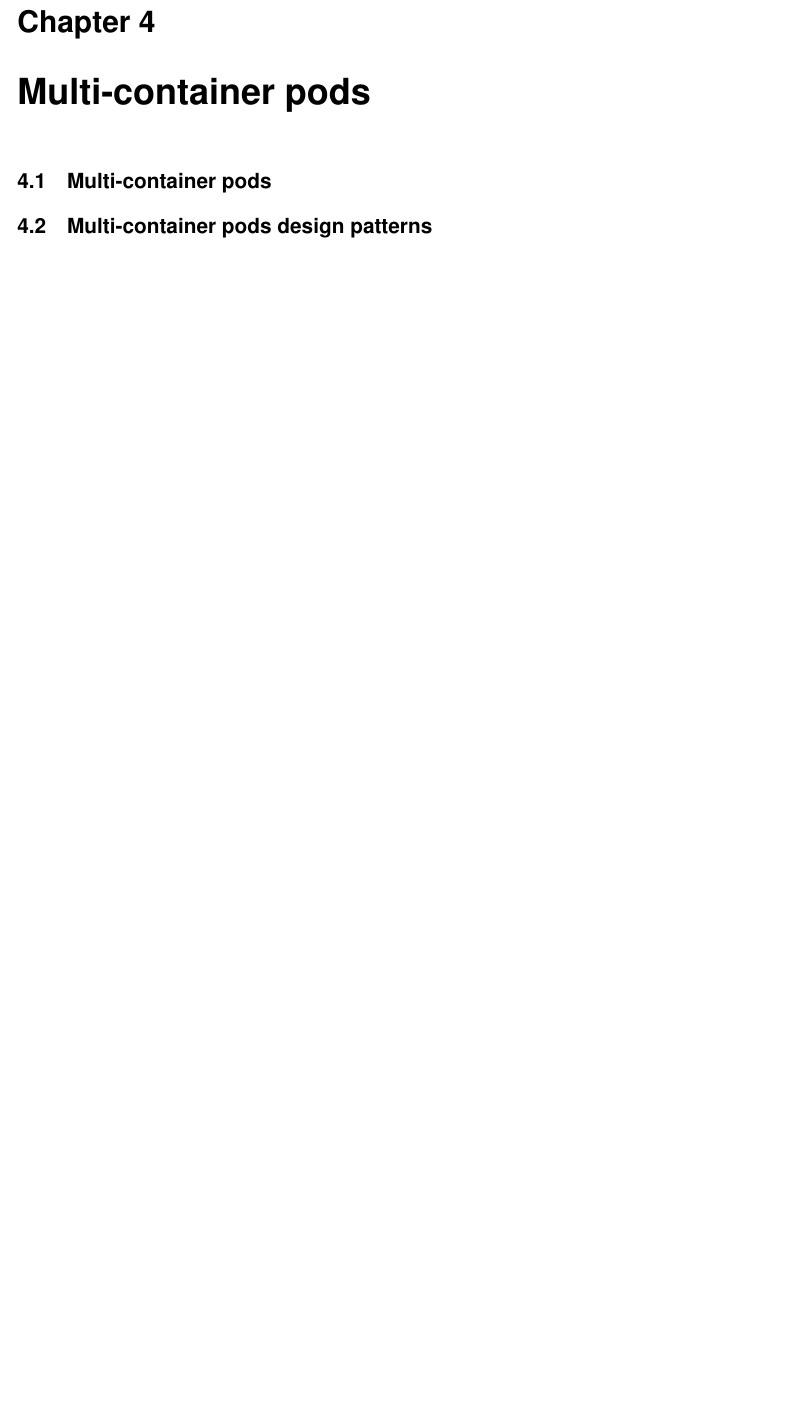
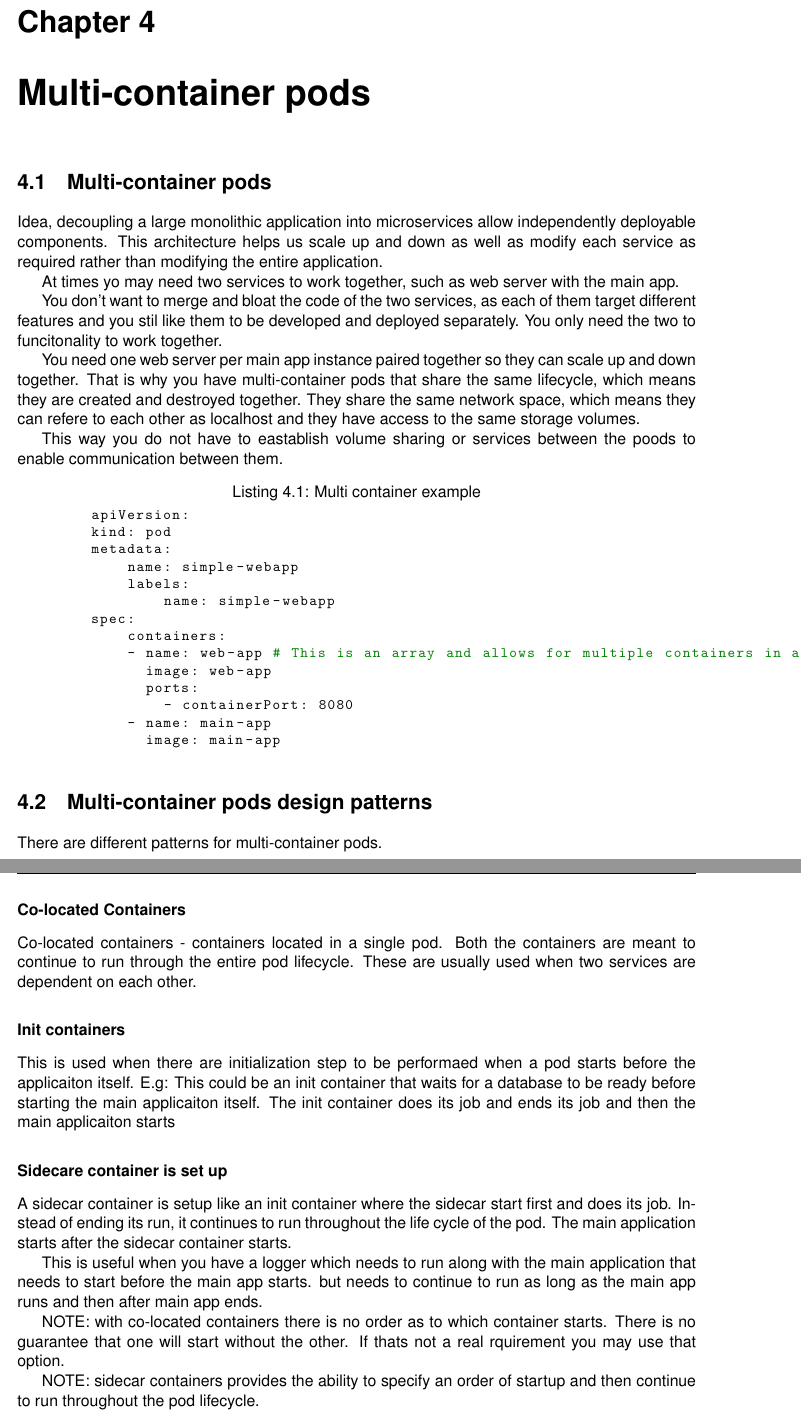
Before and after one commit to marwhals/kubernetes-notes, a LaTeX book (src/main.tex): part of page 39 of 53 before the commit and two parts of pages 39 and 40 of 55 after it, the two joined at a grey line, cut so that both start at the same text, the shorter picture padded with empty space. The pictures show the PDF file src/main.pdf that the author committed with the source.

Commit message:
Add notes on multi container pods

```diff
--- a/src/main.tex
+++ b/src/main.tex
@@ -1588,11 +1588,102 @@
     \section{Taints and Tolerations vs Node Affinity}
     A combination of taints and tolerations an node affinityu rules can be used together to completely dediecate nodes for specifict pods.
 
-
     \chapter{Multi-container pods}
 
 
     \section{Multi-container pods}
-
+    Idea, decoupling a large monolithic application into microservices allow independently deployable components.
+    This architecture helps us scale up and down as well as modify each service as required rather than modifying the entire application.
+
+    At times yo may need two services to work together, such as web server with the main app.
+
+    You don't want to merge and bloat the code of the two services, as each of them target different features and you stil like them to be developed and deployed separately.
+    You only need the two to funcitonality to work together.
+
+    You need one web server per main app instance paired together so they can scale up and down together.
+    That is why you have multi-container pods that share the same lifecycle, which means they are created and destroyed together.
+    They share the same network space, which means they can refere to each other as localhost and they have access to the same storage volumes.
+
+    This way you do not have to eastablish volume sharing or services between the poods to enable communication between them.
+
+    \begin{lstlisting}[language=yaml, caption={Multi container example}]
+        apiVersion:
+        kind: pod
+        metadata:
+            name: simple-webapp
+            labels:
+                name: simple-webapp
+        spec:
+            containers:
+            - name: web-app # This is an array and allows for multiple containers in a single pod
+              image: web-app
+              ports:
+                - containerPort: 8080
+            - name: main-app
+              image: main-app
+    \end{lstlisting}
 
     \section{Multi-container pods design patterns}
+    There are different patterns for multi-container pods.
+    \subsubsection{Co-located Containers}
+%       TODO see diagram Co-located containers
+    Co-located containers - containers located in a single pod. Both the containers are meant to continue to run through the entire pod lifecycle.
+    These are usually used when two services are dependent on each other.
+    \subsubsection{Init containers}
+%    TODO see diagram
+    This is used when there are initialization step to be performaed when a pod starts before the applicaiton itself.
+    E.g: This could be an init container that waits for a database to be ready before starting the main applicaiton itself.
+    The init container does its job and ends its job and then the main applicaiton starts
+
+    \subsubsection{Sidecare container is set up}
+    A sidecar container is setup like an init container where the sidecar start first and does its job.
+    Instead of ending its run, it continues to run throughout the life cycle of the pod.
+    The main application starts after the sidecar container starts.
+
+    This is useful when you have a logger which needs to run along with the main application that needs to start before the main app starts.
+    but needs to continue to run as long as the main app runs and then after main app ends.
+
+    NOTE: with co-located containers there is no order as to which container starts. There is no guarantee that one will start without the other.
+    If thats not a real rquirement you may use that option.
+
+    NOTE: sidecar containers provides the ability to specify an order of startup and then continue to run throughout the pod lifecycle.
+
+    \begin{lstlisting}[language=yaml, caption={Multi container example}]
+        apiVersion:
+        kind: Pod
+        metadata:
+            name: simple-webapp
+            labels:
+                name: simple-webapp
+        spec:
+            containers:
+            - name: web-app
+              image: web-app
+              ports:
+                - containerPort: 8080
+            - name: main-app
+              image: main-app
+    \end{lstlisting}
+
+    \begin{lstlisting}[language=yaml, caption={Init container example}]
+        apiVersion:
+        kind: Pod
+        metadata:
+            name: simple-webapp
+            labels:
+                name: simple-webapp
+        spec:
+            containers:
+            - name: web-app # This is an array and allows for multiple containers in a single pod
+              image: web-app
+              ports:
+                - containerPort: 8080
+            initContainers: # same level as the containers in YAML - initContainers run in sequence
+            - name: db-checker #Runs first
+              image: busybox
+              command: 'wait-for-db-to-start.sh'
+
+            - name: api-checker # Runs second
+              image: busybox
+              command: 'wait-for-another-api.sh'
+    \end{lstlisting}
@@ -1599,7 +1712,29 @@
+        apiVersion:
+        kind: pod
+        metadata:
+            name: simple-webapp
+            labels:
+                name: simple-webapp
+        spec:
+            containers:
+            - name: web-app # This is an array and allows for multiple containers in a single pod
+              image: web-app
+              ports:
+                - containerPort: 8080
+            initContainers:
+            - name: log-shipper
+              image: busybox
+              command: 'setup-log-shipper.sh'
+              retartPolicy: Always
+    \end{lstlisting}
+
+%    TODO add Kibana side car example
 
 
     \section{Init containers}
 
+    %TODO see docs
+
 
     \chapter{Observability}
 
```
Also changed, not shown: src/main.pdf, src/main.tex (22 more changed lines), 4 other files.
